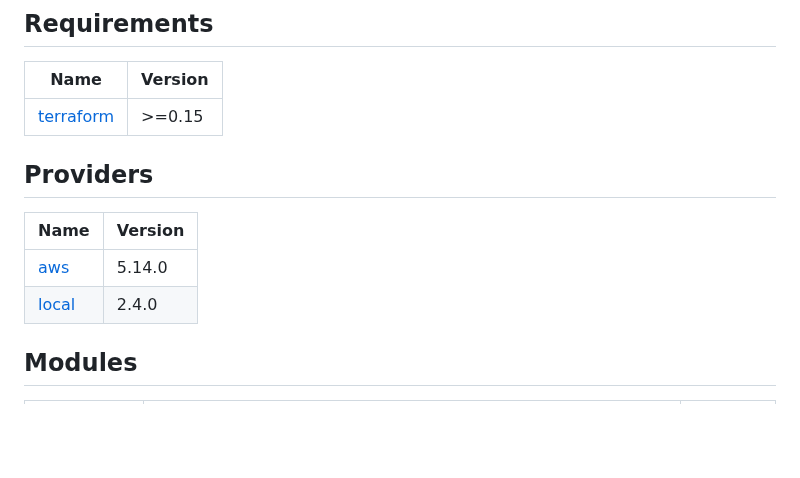
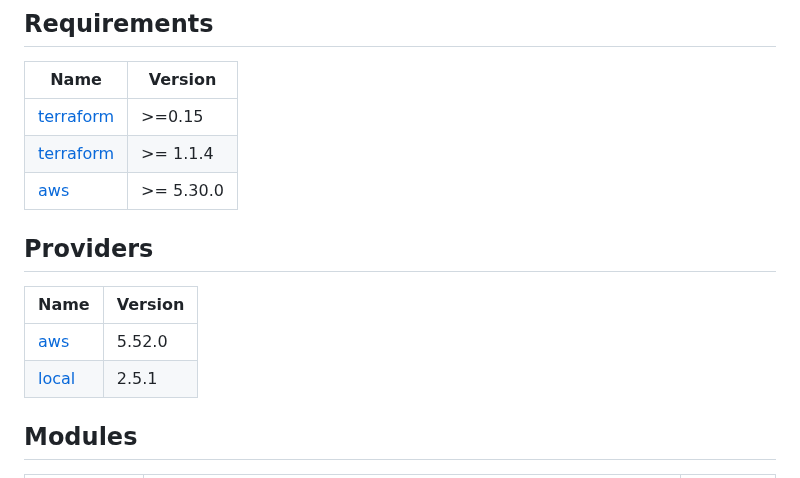
Before and after one commit to UCL-MIRSG/xnat-aws, a Markdown page: provision/README.md, the part around the change. Rendered like a GitHub page; blank space fills up the shorter version.

Commit message:
terraform-docs: automated action

```diff
--- a/provision/README.md
+++ b/provision/README.md
@@ -156,13 +156,15 @@ to skip the prompt.
 | Name | Version |
 |------|---------|
 | <a name="requirement_terraform"></a> [terraform](#requirement\_terraform) | >=0.15 |
+| <a name="requirement_terraform"></a> [terraform](#requirement\_terraform) | >= 1.1.4 |
+| <a name="requirement_aws"></a> [aws](#requirement\_aws) | >= 5.30.0 |
 
 ## Providers
 
 | Name | Version |
 |------|---------|
-| <a name="provider_aws"></a> [aws](#provider\_aws) | 5.14.0 |
-| <a name="provider_local"></a> [local](#provider\_local) | 2.4.0 |
+| <a name="provider_aws"></a> [aws](#provider\_aws) | 5.52.0 |
+| <a name="provider_local"></a> [local](#provider\_local) | 2.5.1 |
 
 ## Modules
 
```
